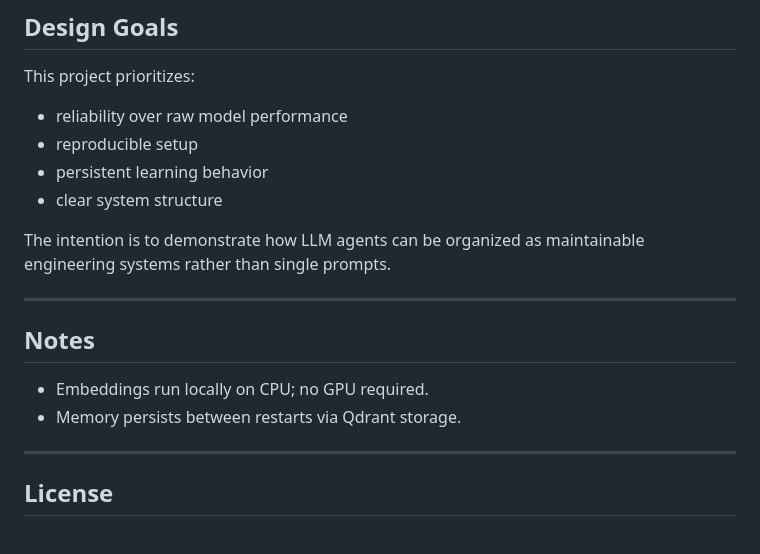
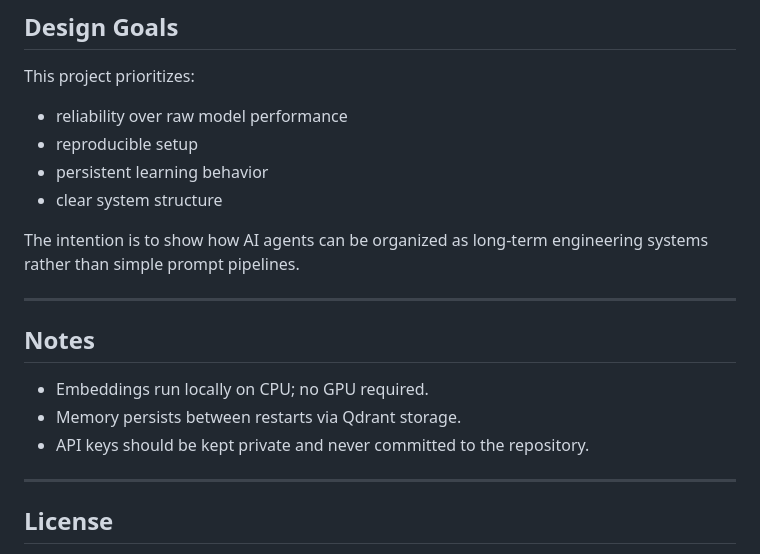
Before and after one commit to hackingsage/Deep-Research-Agent, a Markdown page: README.md, the part around one of its changes. Drawn GitHub-style.

```diff
--- a/README.md
+++ b/README.md
@@ -152,7 +162,7 @@ This project prioritizes:
 * persistent learning behavior
 * clear system structure
 
-The intention is to demonstrate how LLM agents can be organized as maintainable engineering systems rather than single prompts.
+The intention is to show how AI agents can be organized as long-term engineering systems rather than simple prompt pipelines.
 
 ---
 
@@ -160,6 +170,7 @@ The intention is to demonstrate how LLM agents can be organized as maintainable
 
 * Embeddings run locally on CPU; no GPU required.
 * Memory persists between restarts via Qdrant storage.
+* API keys should be kept private and never committed to the repository.
 
 ---
 
```
Also changed, not shown: other parts of README.md (+30 -20 lines).
